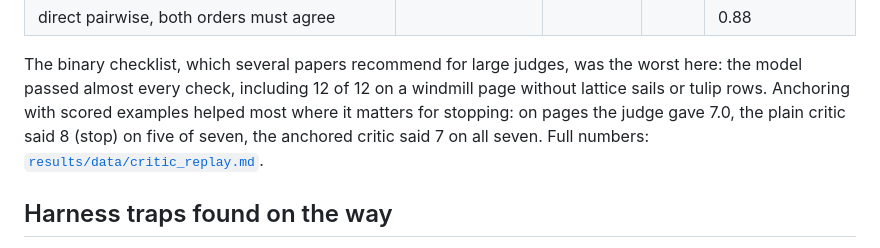
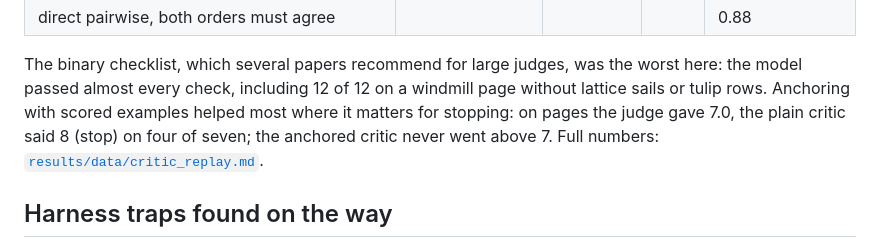
Before and after one commit to mos-ks/qwen-benchmarking-dgx-spark, a Markdown page: README.md, the part around the change. GitHub-like rendering.

Commit message:
Fix critic calibration count in README

```diff
--- a/README.md
+++ b/README.md
@@ -144,7 +144,7 @@ blind, so this measures agreement with the judge used everywhere in this repo):
 The binary checklist, which several papers recommend for large judges, was the worst here: the
 model passed almost every check, including 12 of 12 on a windmill page without lattice sails or tulip
 rows. Anchoring with scored examples helped most where it matters for stopping: on pages the judge
-gave 7.0, the plain critic said 8 (stop) on five of seven, the anchored critic said 7 on all seven.
+gave 7.0, the plain critic said 8 (stop) on four of seven; the anchored critic never went above 7.
 Full numbers: [`results/data/critic_replay.md`](results/data/critic_replay.md).
 
 ## Harness traps found on the way
```
